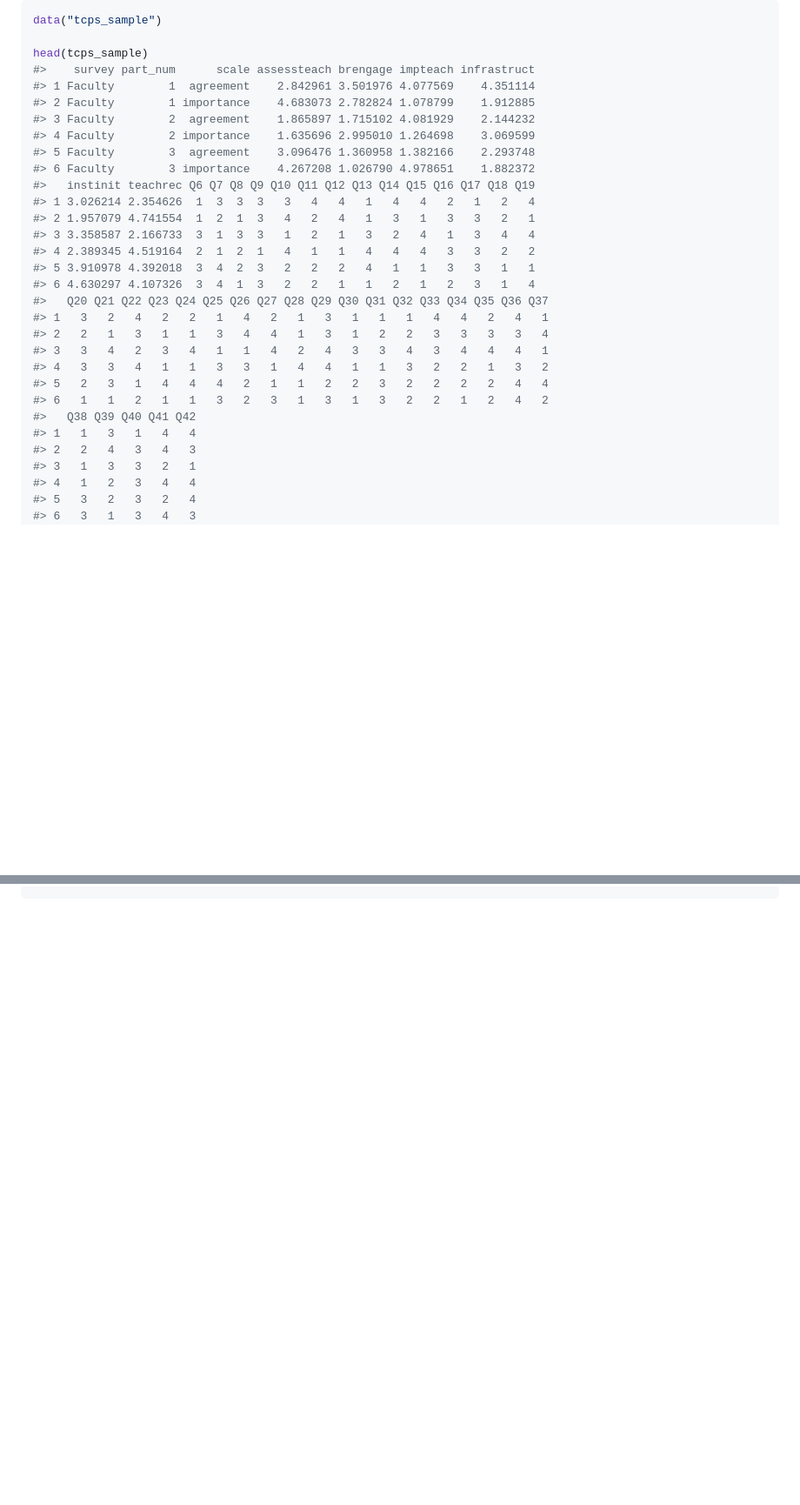
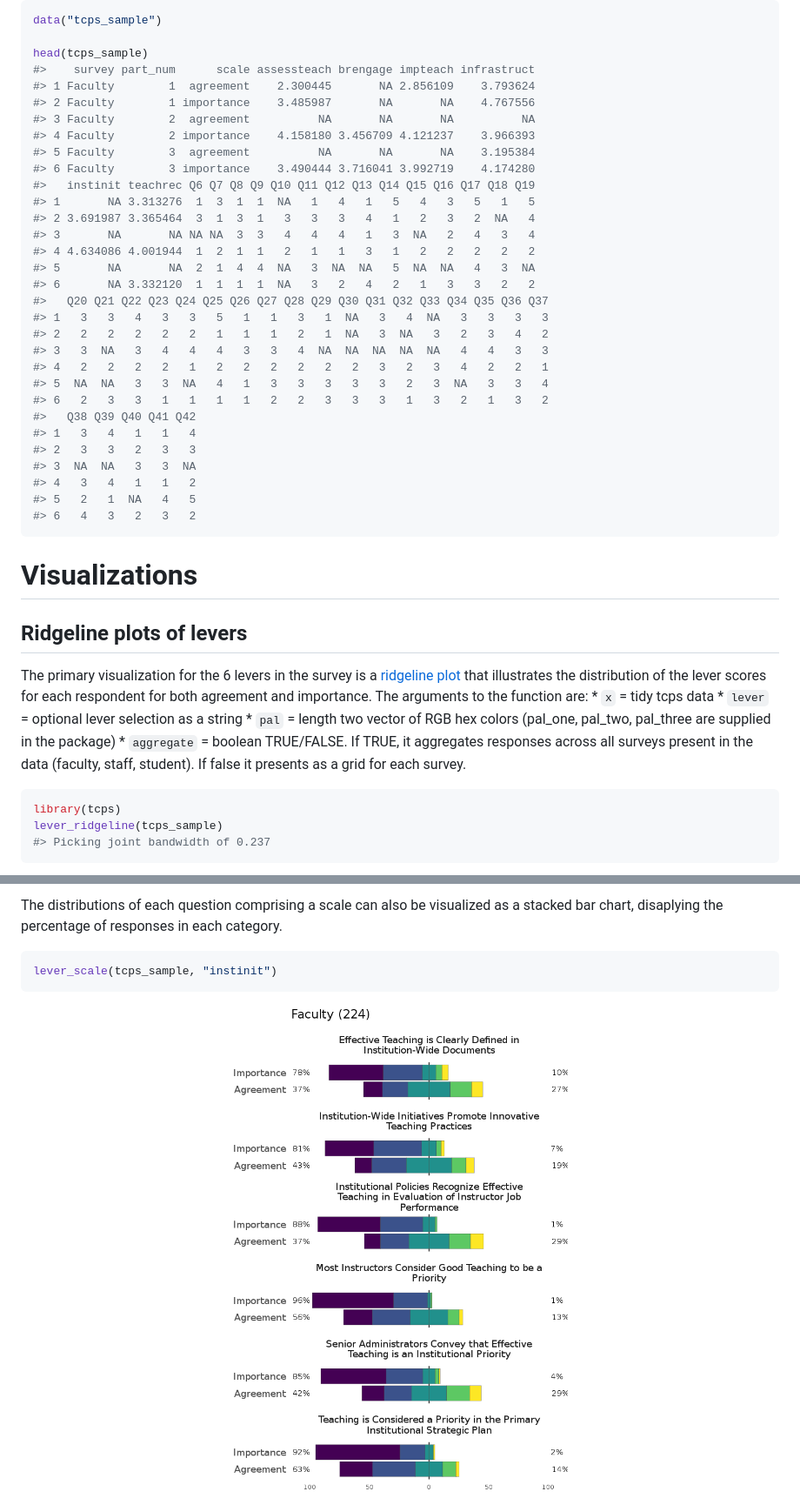
Before and after one commit to jkaupp/TCPS, a Markdown page: README.md, 2 parts joined by grey strips. Shown: that part at 87% size. GitHub-like rendering; pictures changed too: man/figures/README-likert-1.png (added); blank space fills up the shorter version.

Commit message:
knitted README.md

````diff
--- a/README.md
+++ b/README.md
@@ -26,31 +26,46 @@ data("tcps_sample")
 
 head(tcps_sample)
 #>    survey part_num      scale assessteach brengage impteach infrastruct
-#> 1 Faculty        1  agreement    2.842961 3.501976 4.077569    4.351114
-#> 2 Faculty        1 importance    4.683073 2.782824 1.078799    1.912885
-#> 3 Faculty        2  agreement    1.865897 1.715102 4.081929    2.144232
-#> 4 Faculty        2 importance    1.635696 2.995010 1.264698    3.069599
-#> 5 Faculty        3  agreement    3.096476 1.360958 1.382166    2.293748
-#> 6 Faculty        3 importance    4.267208 1.026790 4.978651    1.882372
+#> 1 Faculty        1  agreement    2.300445       NA 2.856109    3.793624
+#> 2 Faculty        1 importance    3.485987       NA       NA    4.767556
+#> 3 Faculty        2  agreement          NA       NA       NA          NA
+#> 4 Faculty        2 importance    4.158180 3.456709 4.121237    3.966393
+#> 5 Faculty        3  agreement          NA       NA       NA    3.195384
+#> 6 Faculty        3 importance    3.490444 3.716041 3.992719    4.174280
 #>   instinit teachrec Q6 Q7 Q8 Q9 Q10 Q11 Q12 Q13 Q14 Q15 Q16 Q17 Q18 Q19
-#> 1 3.026214 2.354626  1  3  3  3   3   4   4   1   4   4   2   1   2   4
-#> 2 1.957079 4.741554  1  2  1  3   4   2   4   1   3   1   3   3   2   1
-#> 3 3.358587 2.166733  3  1  3  3   1   2   1   3   2   4   1   3   4   4
-#> 4 2.389345 4.519164  2  1  2  1   4   1   1   4   4   4   3   3   2   2
-#> 5 3.910978 4.392018  3  4  2  3   2   2   2   4   1   1   3   3   1   1
-#> 6 4.630297 4.107326  3  4  1  3   2   2   1   1   2   1   2   3   1   4
+#> 1       NA 3.313276  1  3  1  1  NA   1   4   1   5   4   3   5   1   5
+#> 2 3.691987 3.365464  3  1  3  1   3   3   3   4   1   2   3   2  NA   4
+#> 3       NA       NA NA NA  3  3   4   4   4   1   3  NA   2   4   3   4
+#> 4 4.634086 4.001944  1  2  1  1   2   1   1   3   1   2   2   2   2   2
+#> 5       NA       NA  2  1  4  4  NA   3  NA  NA   5  NA  NA   4   3  NA
+#> 6       NA 3.332120  1  1  1  1  NA   3   2   4   2   1   3   3   2   2
 #>   Q20 Q21 Q22 Q23 Q24 Q25 Q26 Q27 Q28 Q29 Q30 Q31 Q32 Q33 Q34 Q35 Q36 Q37
-#> 1   3   2   4   2   2   1   4   2   1   3   1   1   1   4   4   2   4   1
-#> 2   2   1   3   1   1   3   4   4   1   3   1   2   2   3   3   3   3   4
-#> 3   3   4   2   3   4   1   1   4   2   4   3   3   4   3   4   4   4   1
-#> 4   3   3   4   1   1   3   3   1   4   4   1   1   3   2   2   1   3   2
-#> 5   2   3   1   4   4   4   2   1   1   2   2   3   2   2   2   2   4   4
-#> 6   1   1   2   1   1   3   2   3   1   3   1   3   2   2   1   2   4   2
+#> 1   3   3   4   3   3   5   1   1   3   1  NA   3   4  NA   3   3   3   3
+#> 2   2   2   2   2   2   1   1   1   2   1  NA   3  NA   3   2   3   4   2
+#> 3   3  NA   3   4   4   4   3   3   4  NA  NA  NA  NA  NA   4   4   3   3
+#> 4   2   2   2   2   1   2   2   2   2   2   2   3   2   3   4   2   2   1
+#> 5  NA  NA   3   3  NA   4   1   3   3   3   3   3   2   3  NA   3   3   4
+#> 6   2   3   3   1   1   1   1   2   2   3   3   3   1   3   2   1   3   2
 #>   Q38 Q39 Q40 Q41 Q42
-#> 1   1   3   1   4   4
-#> 2   2   4   3   4   3
-#> 3   1   3   3   2   1
-#> 4   1   2   3   4   4
-#> 5   3   2   3   2   4
-#> 6   3   1   3   4   3
+#> 1   3   4   1   1   4
+#> 2   3   3   2   3   3
+#> 3  NA  NA   3   3  NA
+#> 4   3   4   1   1   2
+#> 5   2   1  NA   4   5
+#> 6   4   3   2   3   2
 ```
+
+Visualizations
+==============
+
+Ridgeline plots of levers
+-------------------------
+
+The primary visualization for the 6 levers in the survey is a [ridgeline plot](http://blog.revolutionanalytics.com/2017/07/joyplots.html) that illustrates the distribution of the lever scores for each respondent for both agreement and importance. The arguments to the function are: \* `x` = tidy tcps data \* `lever` = optional lever selection as a string \* `pal` = length two vector of RGB hex colors (pal\_one, pal\_two, pal\_three are supplied in the package) \* `aggregate` = boolean TRUE/FALSE. If TRUE, it aggregates responses across all surveys present in the data (faculty, staff, student). If false it presents as a grid for each survey.
+
+``` r
+library(tcps)
+lever_ridgeline(tcps_sample)
+#> Picking joint bandwidth of 0.237
+```
+
@@ -56,0 +86,7 @@ head(tcps_sample)
+The distributions of each question comprising a scale can also be visualized as a stacked bar chart, disaplying the percentage of responses in each category.
+
+``` r
+lever_scale(tcps_sample, "instinit")
+```
+
+<img src="man/figures/README-likert-1.png" width="100%" />
````
Also changed, not shown: other parts of README.md (+14 -0 lines).
